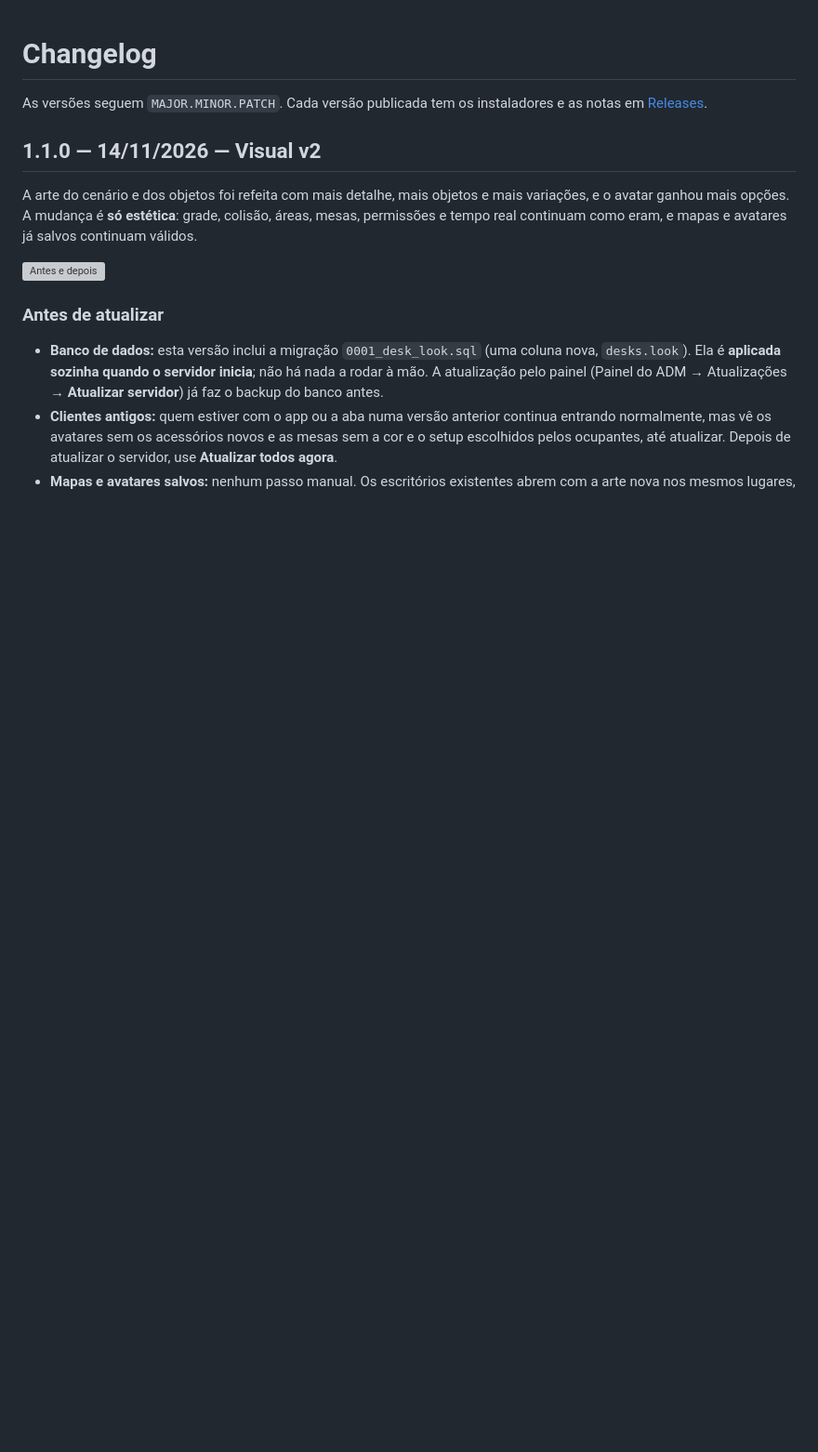
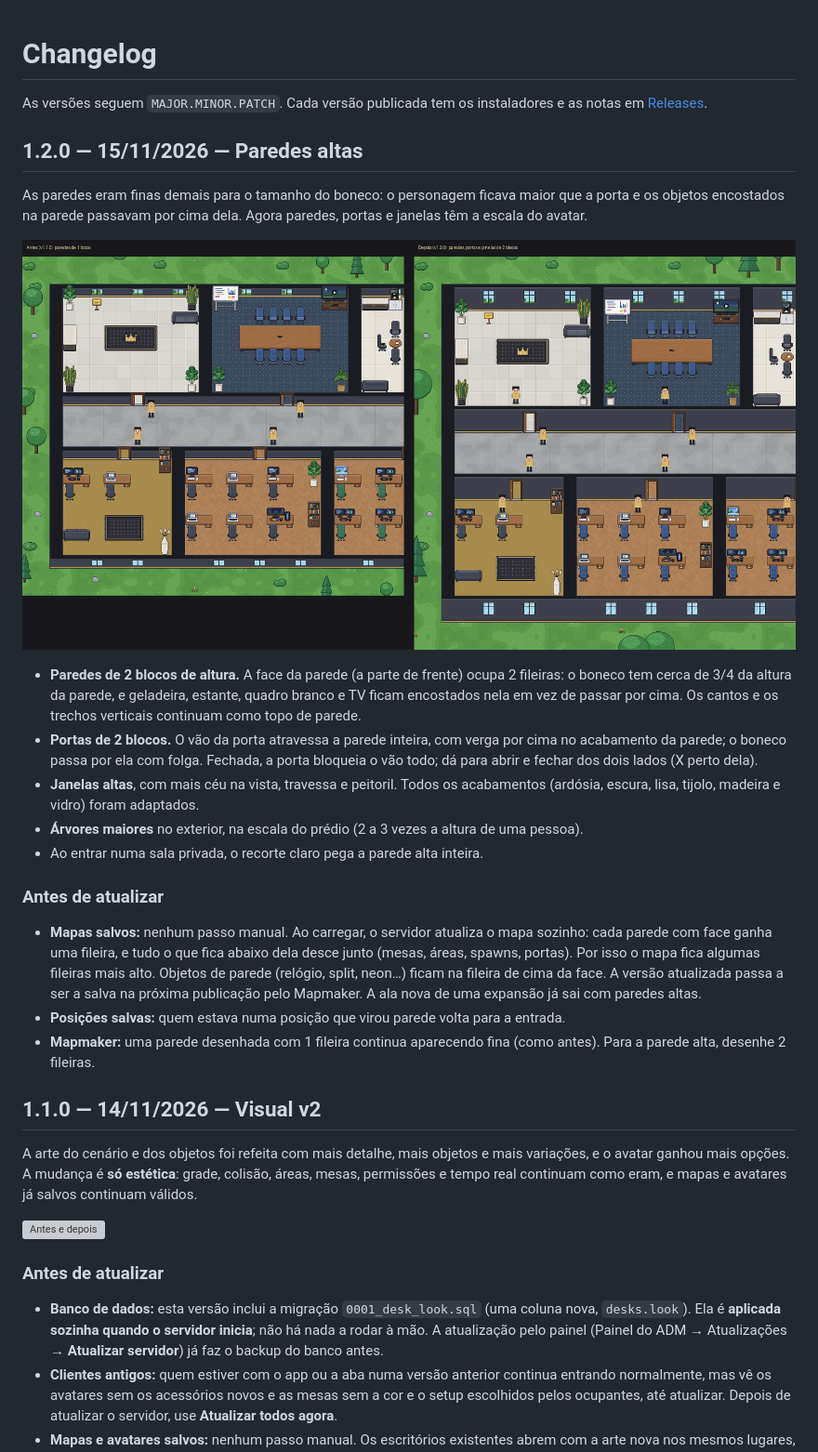
Before and after one commit to marcelolucas11/office-imp, a Markdown page: CHANGELOG.md, the part around the change. Shown at 93% size. Drawn GitHub-style; pictures changed too: docs/paredes-altas/antes-depois.png (added); blank space fills up the shorter version; grey boxes are pictures that could not be loaded.

```diff
--- a/CHANGELOG.md
+++ b/CHANGELOG.md
@@ -2,6 +2,36 @@
 
 As versões seguem `MAJOR.MINOR.PATCH`. Cada versão publicada tem os instaladores e as notas em
 [Releases](https://github.com/marcelolucas11/office-imp/releases).
+
+## 1.2.0 — 15/11/2026 — Paredes altas
+
+As paredes eram finas demais para o tamanho do boneco: o personagem ficava maior que a porta e os
+objetos encostados na parede passavam por cima dela. Agora paredes, portas e janelas têm a escala
+do avatar.
+
+![Antes e depois](docs/paredes-altas/antes-depois.png)
+
+- **Paredes de 2 blocos de altura.** A face da parede (a parte de frente) ocupa 2 fileiras: o boneco
+  tem cerca de 3/4 da altura da parede, e geladeira, estante, quadro branco e TV ficam encostados
+  nela em vez de passar por cima. Os cantos e os trechos verticais continuam como topo de parede.
+- **Portas de 2 blocos.** O vão da porta atravessa a parede inteira, com verga por cima no
+  acabamento da parede; o boneco passa por ela com folga. Fechada, a porta bloqueia o vão todo; dá
+  para abrir e fechar dos dois lados (X perto dela).
+- **Janelas altas**, com mais céu na vista, travessa e peitoril. Todos os acabamentos (ardósia,
+  escura, lisa, tijolo, madeira e vidro) foram adaptados.
+- **Árvores maiores** no exterior, na escala do prédio (2 a 3 vezes a altura de uma pessoa).
+- Ao entrar numa sala privada, o recorte claro pega a parede alta inteira.
+
+### Antes de atualizar
+
+- **Mapas salvos:** nenhum passo manual. Ao carregar, o servidor atualiza o mapa sozinho: cada
+  parede com face ganha uma fileira, e tudo o que fica abaixo dela desce junto (mesas, áreas,
+  spawns, portas). Por isso o mapa fica algumas fileiras mais alto. Objetos de parede (relógio,
+  split, neon…) ficam na fileira de cima da face. A versão atualizada passa a ser a salva na
+  próxima publicação pelo Mapmaker. A ala nova de uma expansão já sai com paredes altas.
+- **Posições salvas:** quem estava numa posição que virou parede volta para a entrada.
+- **Mapmaker:** uma parede desenhada com 1 fileira continua aparecendo fina (como antes). Para a
+  parede alta, desenhe 2 fileiras.
 
 ## 1.1.0 — 14/11/2026 — Visual v2
 
```
Also changed, not shown: docs/ADMIN.md (+3 -1 lines), 17 other files.
